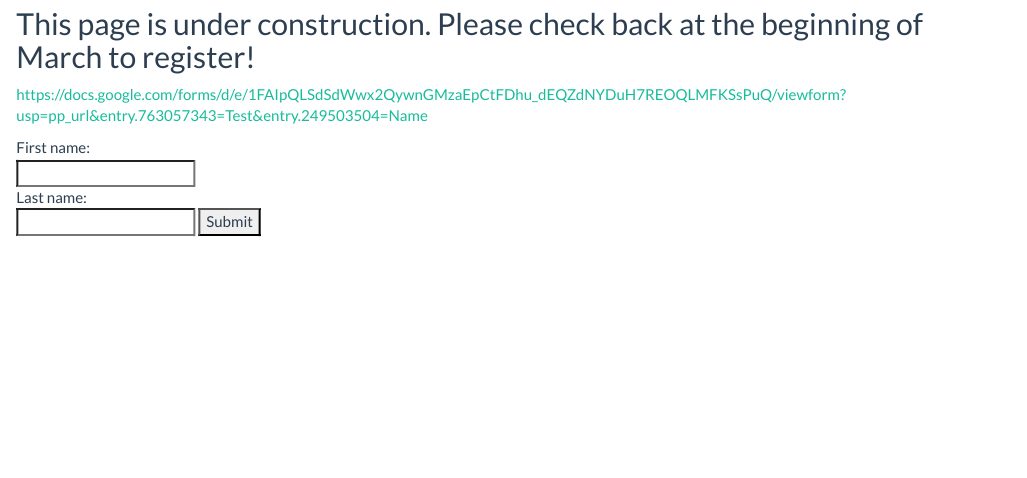
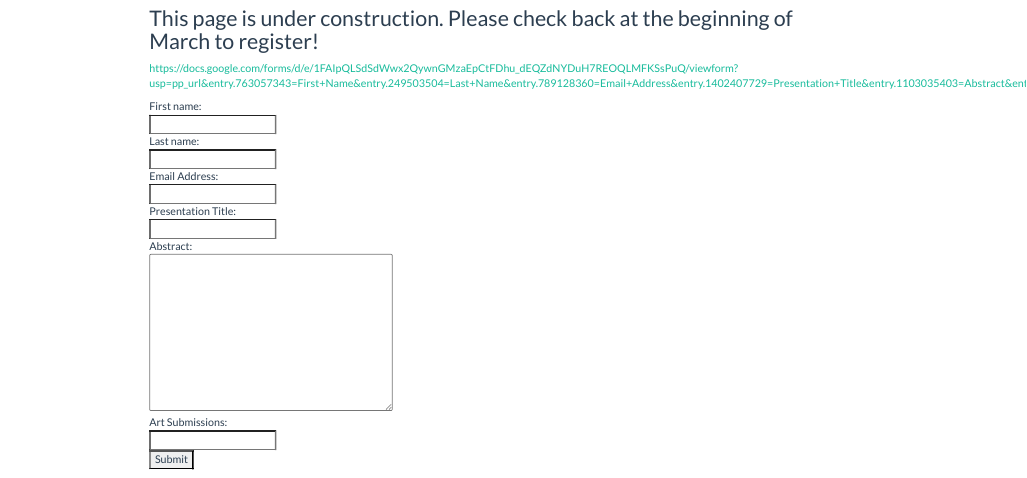
Before and after one commit to SCB-Davis/BACBS-Davis-2018.github.io, an R Markdown document (register.Rmd): the page in a window 1100 px wide, from 400 px down before the commit and from 280 px down after it, so that both start at the same text. The pictures show the output file register.html that the author committed with the source, opened offline; library style sheets and scripts come from the installed R packages.

Commit message:
new form

```diff
--- a/register.Rmd
+++ b/register.Rmd
@@ -11,14 +11,21 @@ output:
 
 ##This page is under construction. Please check back at the beginning of March to register!
 
-https://docs.google.com/forms/d/e/1FAIpQLSdSdWwx2QywnGMzaEpCtFDhu_dEQZdNYDuH7REOQLMFKSsPuQ/viewform?usp=pp_url&entry.763057343=Test&entry.249503504=Name
-
+https://docs.google.com/forms/d/e/1FAIpQLSdSdWwx2QywnGMzaEpCtFDhu_dEQZdNYDuH7REOQLMFKSsPuQ/viewform?usp=pp_url&entry.763057343=First+Name&entry.249503504=Last+Name&entry.789128360=Email+Address&entry.1402407729=Presentation+Title&entry.1103035403=Abstract&entry.1669133587=Art+Submissions
 
 <form name="gform" id="gform" enctype="text/plain" action="https://docs.google.com/forms/d/e/1FAIpQLSdSdWwx2QywnGMzaEpCtFDhu_dEQZdNYDuH7REOQLMFKSsPuQ/formResponse?" target="hidden_iframe" onsubmit="submitted=true;">
   First name:<br>
   <input type="text" name="entry.763057343" id="entry.763057343"><br>
   Last name:<br>
-  <input type="text" name="entry.249503504" id="entry.249503504">
+  <input type="text" name="entry.249503504" id="entry.249503504"><br>
+  Email Address:<br>
+  <input type="email" name="entry.789128360" id="entry.789128360"><br>
+  Presentation Title:<br>
+  <input type="text" name="entry.1402407729" id="entry.1402407729"><br>
+  Abstract:<br>
+  <textarea rows="10" cols="40" name="entry.1103035403" id="entry.1103035403"></textarea><br>
+  Art Submissions:<br>
+  <input type="text" name="entry.1669133587" id="entry.1669133587"><br>
   <input type="submit" value="Submit">
 </form>
 
```
Also changed, not shown: register.html.
